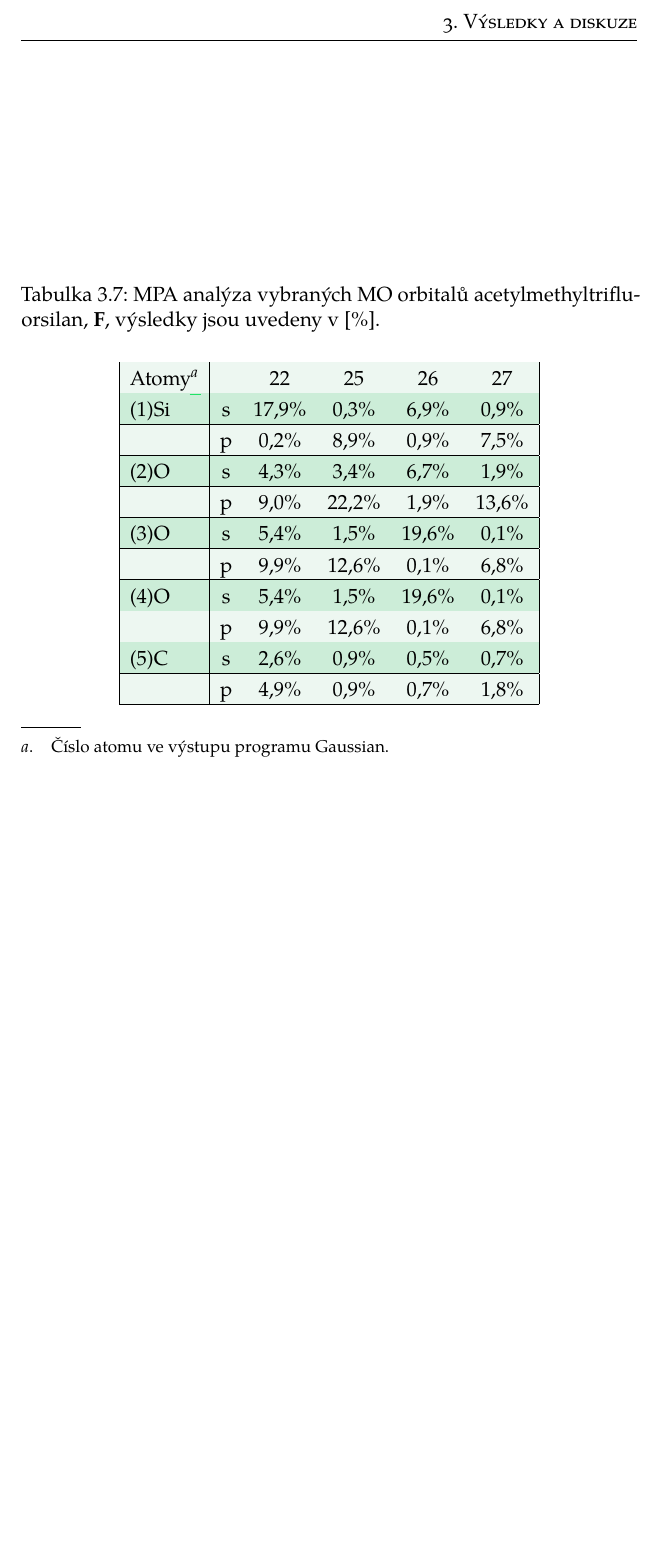
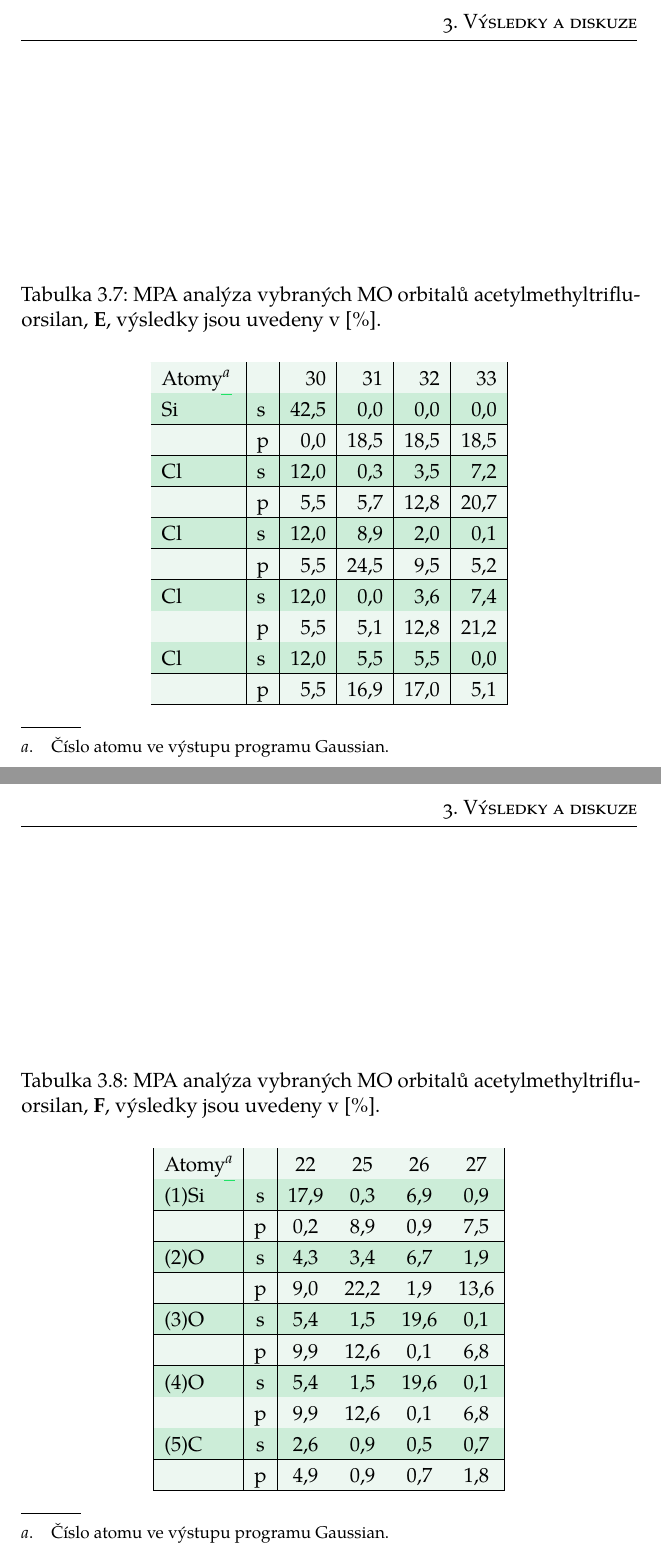
Before and after one commit to spirit01/DP, a LaTeX thesis (sci-pdflatex.tex): part of page 45 of 70 before the commit and two parts of pages 47 and 48 of 73 after it, the two joined at a grey line, cut so that both start at the same text, the shorter picture padded with empty space. The pictures show the PDF file sci-pdflatex.pdf that the author committed with the source.

Commit message:
snad nahrany vsechyn tabulky

```diff
--- a/sci-pdflatex.tex
+++ b/sci-pdflatex.tex
@@ -625,7 +625,7 @@ Malé modely podávají podrobnější pohled na charakter vazby Si-C a lze je r
 \begin{minipage}{\textwidth}
 \caption{Výsledky NBO analýzy pro malé modely, výsledky jsou uvedeny v [\%].}
 \begin{center}
-\begin{tabular}{|c|c|c|c|c|c|c|c|}
+\begin{tabular}{|l|c|c|c|c|c|c|c|}
 \hline
 \label{nbo_small} &  Vazba & O.Č\footnote{Obsazovací číslo křemíku} & Si & X\footnote{Procenta druhého atomu ve  vazbě} & Si(s) & Si(p) &Si(d) \\ \hline
 \textbf{A} & (1)Si - (2)O  & 0,066 & 88,3  & 11,7  & 23,9  & 51,9  & 24,2  \\ \hline
@@ -709,16 +700,23 @@ Atomy\footnote{Číslo atomu ve výstupu programu Gaussian.}\label{si_och3_4_MPA
 \begin{minipage}{\textwidth}
 \caption{MPA analýza LUMO orbitalu pro \ce{SiCH3(OCH3)5^{2-}},  \textbf{C}, výsledky jsou uvedeny v [\%].}
 \begin{center}
-\begin{tabular}{|l|c|c|}
+ \begin{tabular}{|l|c|c|c|c|c|c|c|c|c|}
 \hline
-Atomy\footnote{Číslo atomu ve výstupu programu Gaussian.} \label{si_ch3_och3_5_MPA} & \multicolumn{1}{c|}{s} & \multicolumn{1}{c|}{p} \\ \hline
-(1)Si & 0,2  & 0,5  \\ \hline
-(2)O & 1,7  & 0,1  \\ \hline
-(3)O & 1,3  & 0,1  \\ \hline
-(4)O & 0,2  & 0,1  \\ \hline
-(5)O & 0,9  & 0,1  \\ \hline
-(6)O & 2,5  & 0,4  \\ \hline
-(27)C & 58,9  & 0,1  \\ \hline
+\label{si_ch3_och3_5_MPA}Atomy\footnote{Číslo atomu ve výstupu programu Gaussian.}  &  & 28 & 45 & 46 & 47 & 48 & 51 & 52 & 55 \\ \hline
+(1)Si & s & 13,2  & 2,1  & 1,1  & 0,0  & 0,2  & 0,0  & 0,0  & 0,3  \\ \hline
+ & p & 0,4  & 2,2  & 4,9  & 2,9  & 2,7  & 1,8  & 1,1  & 2,3  \\ \hline
+(2)O & s & 0,3  & 2,9  & 0,6  & 2,0  & 0,5  & 0,1  & 0,0  & 0,0  \\ \hline
+ & p & 5,8  & 15,0  & 7,8  & 4,7  & 17,4  & 13,3  & 9,5  & 8,2  \\ \hline
+(3)O & s & 0,5  & 0,1  & 7,0  & 0,1  & 0,7  & 0,0  & 0,0  & 0,2  \\ \hline
+ & p & 7,0  & 0,2  & 26,8  & 13,8  & 1,1  & 43,8  & 0,6  & 0,6  \\ \hline
+(4)O & s & 0,4  & 2,1  & 0,2  & 1,6  & 2,1  & 0,0  & 0,2  & 0,0  \\ \hline
+ & p & 4,3  & 6,6  & 2,2  & 21,2  & 12,8  & 9,0  & 1,9  & 8,8  \\ \hline
+(5)O & s & 0,4  & 1,9  & 0,1  & 1,6  & 2,1  & 0,1  & 0,0  & 0,2  \\ \hline
+ & p & 4,2  & 4,1  & 4,5  & 4,8  & 32,5  & 0,6  & 27,9  & 26,6  \\ \hline
+(6)O & s & 0,4  & 3,7  & 1,3  & 1,3  & 0,7  & 0,0  & 0,1  & 0,2  \\ \hline
+ & p & 4,8  & 8,9  & 12,2  & 19,9  & 3,5  & 17,7  & 42,2  & 22,3  \\ \hline
+(7)C & s & 0,2  & 1,1  & 0,3  & 0,0  & 0,0  & 0,3  & 0,3  & 0,1  \\ \hline
+ & p & 3,1  & 2,0  & 0,8  & 1,2  & 0,5  & 0,1  & 0,5  & 0,4  \\ \hline
 \end{tabular}\end{center}\end{minipage}
 \end{table}
 
@@ -729,22 +727,39 @@ Atomy\footnote{Číslo atomu ve výstupu programu Gaussian.} \label{si_ch3_och3_
 \begin{tabular}{|l|c|c|c|c|c|c|c|c|}
 \hline
 Atomy\footnote{Číslo atomu ve výstupu programu Gaussian.}  \label{si_och3_6_MPA}&  & 30 & 48 & 49 & 50 & 53 & 54 & 55 \\ \hline
-(1)Si & s & 13,4\% & 4,8\% & 0,0\% & 0,0\% & 0,0\% & 0,0\% & 0,0\% \\ \hline
-& p & 0,0\% & 0,0\% & 4,4\% & 4,4\% & 8,9\% & 4,0\% & 4,0\% \\ \hline
-(2)O & s & 0,6\% & 2,0\% & 0,6\% & 4,5\% & 0,1\% & 0,6\% & 0,0\% \\ \hline
-& p & 4,7\% & 9,0\% & 3,8\% & 15,4\% & 13,1\% & 4,9\% & 22,2\% \\ \hline
-(3)O & s & 0,6\% & 2,0\% & 2,0\% & 3,0\% & 0,1\% & 0,2\% & 0,4\% \\ \hline
-& p & 4,7\% & 9,0\% & 8,3\% & 11,0\% & 13,0\% & 16,3\% & 10,7\% \\ \hline
-(4)O & s & 0,6\% & 2,0\% & 0,6\% & 4,5\% & 0,1\% & 0,6\% & 0,0\% \\ \hline
-& p & 4,5\% & 6,1\% & 2,5\% & 10,4\% & 8,9\% & 3,5\% & 14,9\% \\ \hline
-(5)O & s & 0,6\% & 2,0\% & 5,0\% & 0,1\% & 0,1\% & 0,1\% & 0,5\% \\ \hline
-& p & 3,5\% & 1,7\% & 4,2\% & 1,4\% & 0,4\% & 12,5\% & 3,5\% \\ \hline
-(6)O & s & 0,6\% & 2,0\% & 2,0\% & 3,0\% & 0,1\% & 0,2\% & 0,4\% \\ \hline
-& p & 4,6\% & 9,0\% & 8,3\% & 11,0\% & 13,0\% & 16,3\% & 10,7\% \\ \hline
-(7)O & s & 0,6\% & 2,0\% & 5,0\% & 0,1\% & 0,1\% & 0,1\% & 0,5\% \\ \hline
-& p & 4,7\% & 9,0\% & 16,8\% & 2,5\% & 13,0\% & 19,4\% & 7,6\% \\ \hline
+(1)Si & s & 13,4  & 4,8  & 0,0  & 0,0  & 0,0  & 0,0  & 0,0  \\ \hline
+& p & 0,0  & 0,0  & 4,4  & 4,4  & 8,9  & 4,0  & 4,0  \\ \hline
+(2)O & s & 0,6  & 2,0  & 0,6  & 4,5  & 0,1  & 0,6  & 0,0  \\ \hline
+& p & 4,7  & 9,0  & 3,8  & 15,4  & 13,1  & 4,9  & 22,2  \\ \hline
+(3)O & s & 0,6  & 2,0  & 2,0  & 3,0  & 0,1  & 0,2  & 0,4  \\ \hline
+& p & 4,7  & 9,0  & 8,3  & 11,0  & 13,0  & 16,3  & 10,7  \\ \hline
+(4)O & s & 0,6  & 2,0  & 0,6  & 4,5  & 0,1  & 0,6  & 0,0  \\ \hline
+& p & 4,5  & 6,1  & 2,5  & 10,4  & 8,9  & 3,5  & 14,9  \\ \hline
+(5)O & s & 0,6  & 2,0  & 5,0  & 0,1  & 0,1  & 0,1  & 0,5  \\ \hline
+& p & 3,5  & 1,7  & 4,2  & 1,4  & 0,4  & 12,5  & 3,5  \\ \hline
+(6)O & s & 0,6  & 2,0  & 2,0  & 3,0  & 0,1  & 0,2  & 0,4  \\ \hline
+& p & 4,6  & 9,0  & 8,3  & 11,0  & 13,0  & 16,3  & 10,7  \\ \hline
+(7)O & s & 0,6  & 2,0  & 5,0  & 0,1  & 0,1  & 0,1  & 0,5  \\ \hline
+& p & 4,7  & 9,0  & 16,8  & 2,5  & 13,0  & 19,4  & 7,6  \\ \hline
 \end{tabular}\end{center}\end{minipage}\end{table}
 
+\begin{table}[htbp] \begin{minipage}{\textwidth}
+  \begin{center}
+  \caption{MPA analýza vybraných MO orbitalů acetylmethyltrifluorsilan, \textbf{E}, výsledky jsou uvedeny v [\%].}
+  \begin{tabular}{|l|l|r|r|r|r|}
+  \hline
+  Atomy\footnote{Číslo atomu ve výstupu programu Gaussian.} \label{si_cl4} &  & 30 & 31 & 32 & 33 \\ \hline
+  Si & s & 42,5  & 0,0  & 0,0  & 0,0  \\ \hline
+   & p & 0,0  & 18,5  & 18,5  & 18,5  \\ \hline
+  Cl & s & 12,0  & 0,3  & 3,5  & 7,2  \\ \hline
+   & p & 5,5  & 5,7  & 12,8  & 20,7  \\ \hline
+  Cl & s & 12,0  & 8,9  & 2,0  & 0,1  \\ \hline
+   & p & 5,5  & 24,5  & 9,5  & 5,2  \\ \hline
+  Cl & s & 12,0  & 0,0  & 3,6  & 7,4  \\ \hline
+   & p & 5,5  & 5,1  & 12,8  & 21,2  \\ \hline
+  Cl & s & 12,0  & 5,5  & 5,5  & 0,0  \\ \hline
+   & p & 5,5  & 16,9  & 17,0  & 5,1  \\ \hline
+  \end{tabular}\end{center}\end{minipage}\end{table}
 
 
 \begin{table}[htbp] \begin{minipage}{\textwidth}
```
Also changed, not shown: sci-pdflatex.bbl, sci-pdflatex.pdf, sci-pdflatex.tex (55 more changed lines), 6 other files.
